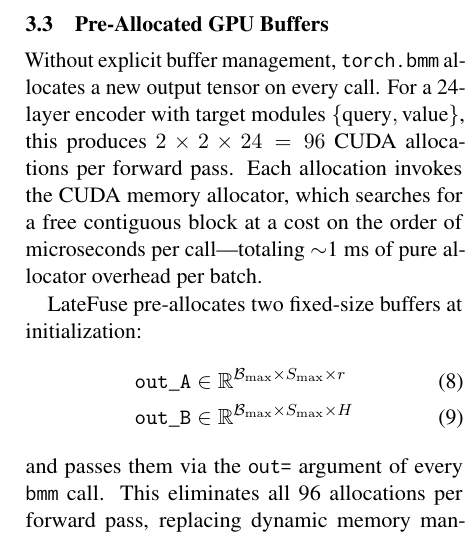
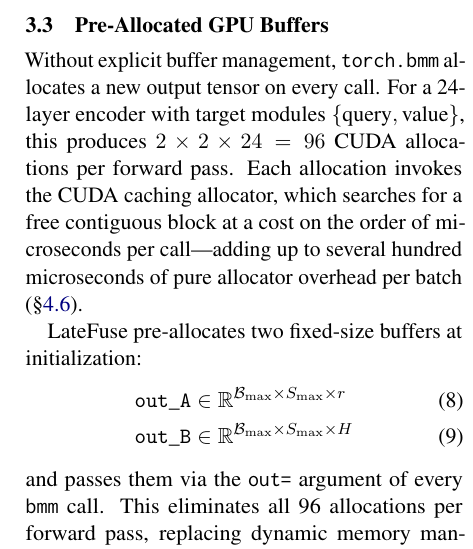
Before and after one commit to ashutoshrdwivedi/lora_scaling, a LaTeX paper (paper/main.tex): part of one column of page 4 of 11, cut so that both start at the same text. Compiled offline with pdfLaTeX.

Commit message:
fixed wordings in 3.3

```diff
--- a/paper/main.tex
+++ b/paper/main.tex
@@ -367,9 +367,10 @@ Without explicit buffer management, \texttt{torch.bmm} allocates a new output
 tensor on every call.
 For a 24-layer encoder with target modules $\{\text{query}, \text{value}\}$,
 this produces $2 \times 2 \times 24 = 96$ CUDA allocations per forward pass.
-Each allocation invokes the CUDA memory allocator, which searches for a free
-contiguous block at a cost on the order of microseconds per call---totaling
-$\sim$1~ms of pure allocator overhead per batch.
+Each allocation invokes the CUDA caching allocator, which searches for a free
+contiguous block at a cost on the order of microseconds per call---adding up to
+several hundred microseconds of pure allocator overhead per batch
+(\S\ref{sec:ablation}).
 
 \sysname{} pre-allocates two fixed-size buffers at initialization:
 \begin{align}
```
